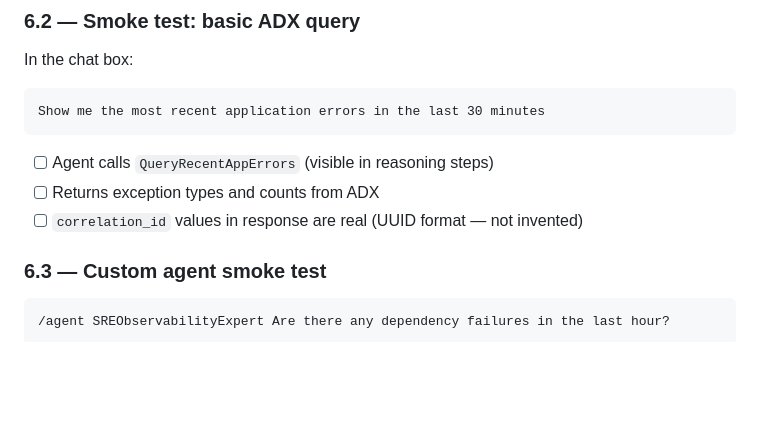
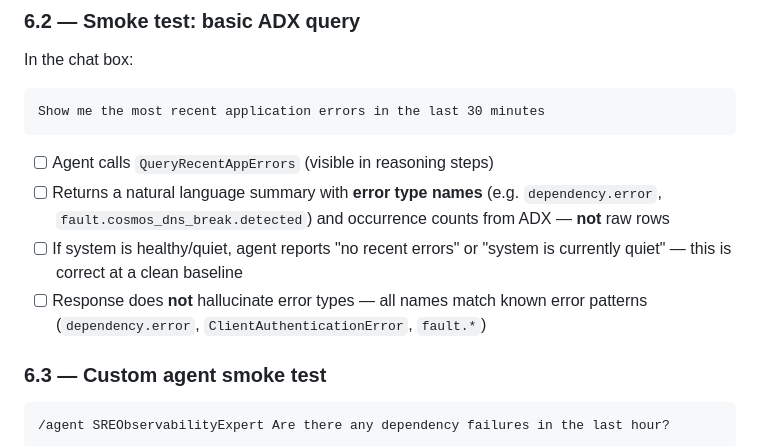
Before and after one commit to kunalchandratre1/ai-observability-sre-demo, a Markdown page: docs/verification-checklist.md, the part around the change. Rendered like a GitHub page; blank space fills up the shorter version.

Commit message:
fix: checklist 6.2 - agent returns summary not raw UUIDs; update expected output

````diff
--- a/docs/verification-checklist.md
+++ b/docs/verification-checklist.md
@@ -372,8 +372,9 @@ In the chat box:
 Show me the most recent application errors in the last 30 minutes
 ```
 - [ ] Agent calls `QueryRecentAppErrors` (visible in reasoning steps)
-- [ ] Returns exception types and counts from ADX
-- [ ] `correlation_id` values in response are real (UUID format — not invented)
+- [ ] Returns a natural language summary with **error type names** (e.g. `dependency.error`, `fault.cosmos_dns_break.detected`) and occurrence counts from ADX — **not** raw rows
+- [ ] If system is healthy/quiet, agent reports "no recent errors" or "system is currently quiet" — this is correct at a clean baseline
+- [ ] Response does **not** hallucinate error types — all names match known error patterns (`dependency.error`, `ClientAuthenticationError`, `fault.*`)
 
 ### 6.3 — Custom agent smoke test
 ```
````
